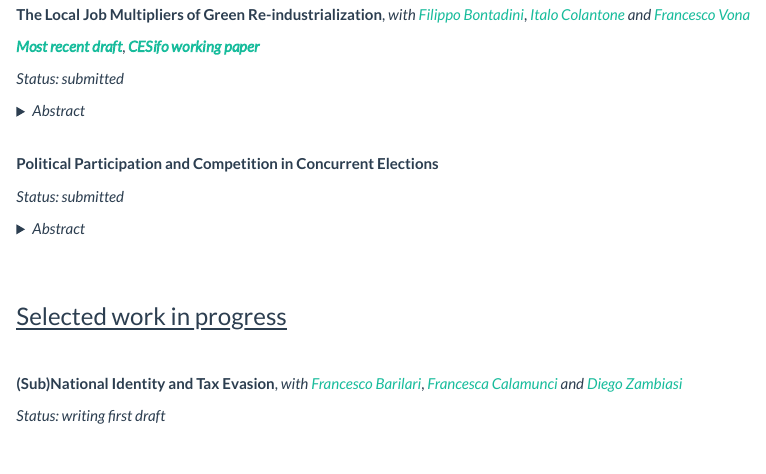
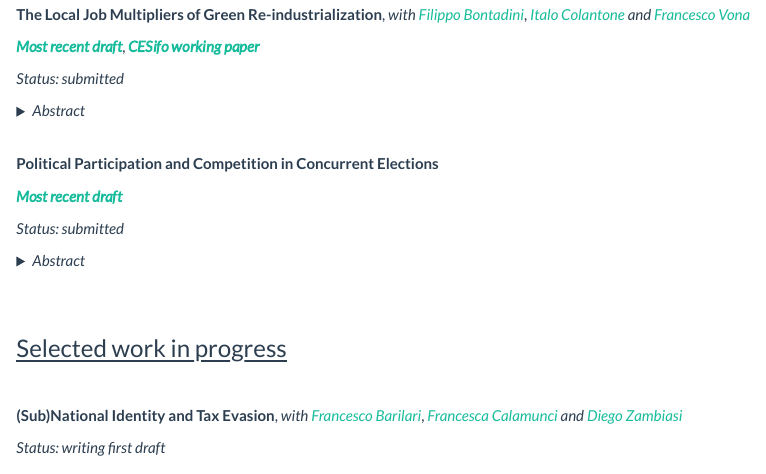
Before and after one commit to FedFabFrat/FedFabFrat.github.io, an R Markdown document (research.Rmd): the page in a window 1100 px wide, from 1020 px down. The pictures show the output file research.html that the author committed with the source, opened offline; library style sheets and scripts come from the installed R packages.

Commit message:
added draft simele

```diff
--- a/research.Rmd
+++ b/research.Rmd
@@ -103,6 +103,8 @@ implications for institutional performance and economic development.
 
 **Political Participation and Competition in Concurrent Elections**
 
+*<a href="https://feem-media.s3.eu-central-1.amazonaws.com/wp-content/uploads/NDL2025-15.pdf" target="_blank">**Most recent draft**</a>*
+
 *Status: submitted*
 
 <details close>
```
Also changed, not shown: research.html.
